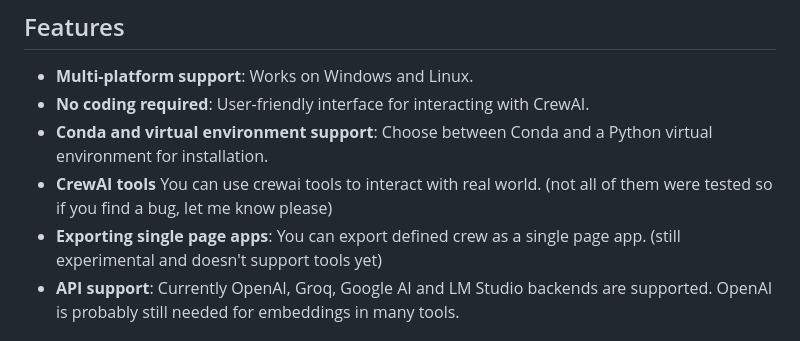
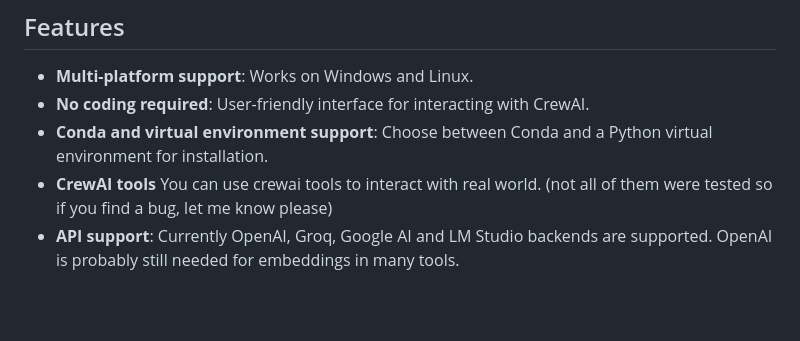
Before and after one commit to strnad/CrewAI-Studio, a Markdown page: README.md, the part around the change. Rendered like a GitHub page; blank space fills up the shorter version.

```diff
--- a/README.md
+++ b/README.md
@@ -8,7 +8,6 @@ Welcome to CrewAI Studio! This application provides a user-friendly interface wr
 - **No coding required**: User-friendly interface for interacting with CrewAI.
 - **Conda and virtual environment support**: Choose between Conda and a Python virtual environment for installation.
 - **CrewAI tools** You can use crewai tools to interact with real world. (not all of them were tested so if you find a bug, let me know please)
-- **Exporting single page apps**: You can export defined crew as a single page app. (still experimental and doesn't support tools yet)
 - **API support**: Currently OpenAI, Groq, Google AI and LM Studio backends are supported. OpenAI is probably still needed for embeddings in many tools.
 
 ## Screenshots
```
